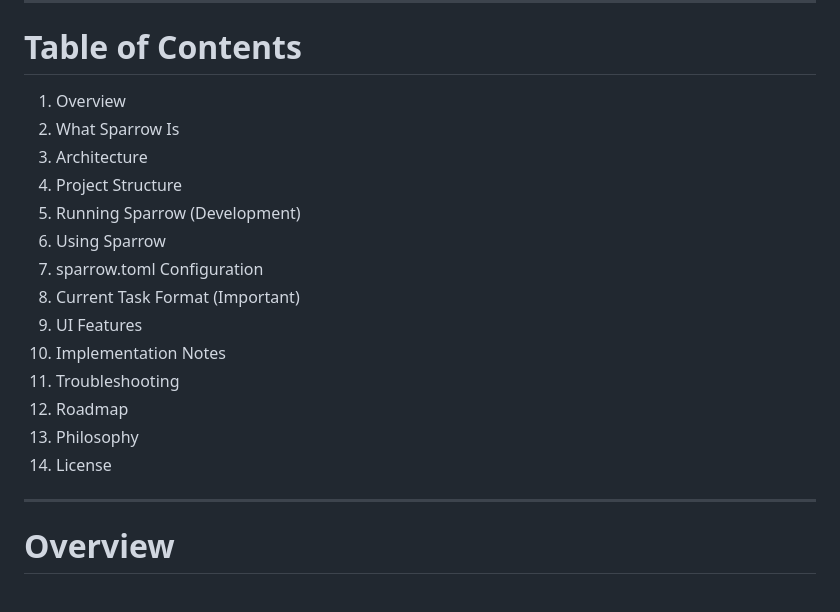
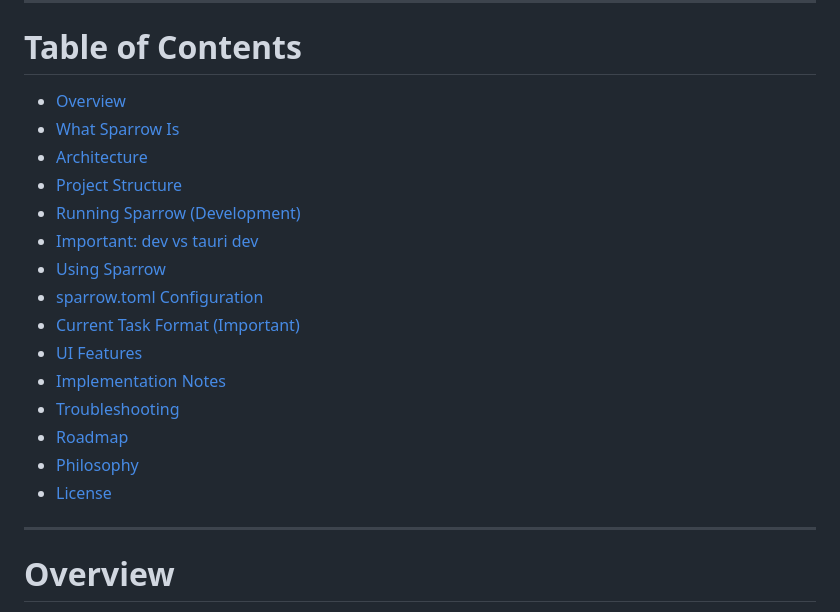
Before and after one commit to sorenessen/sparrow, a Markdown page: README.md, the part around one of its changes. GitHub-like rendering.

```diff
--- a/README.md
+++ b/README.md
@@ -13,19 +13,20 @@ The goal is simple:
 
 # Table of Contents
 
-1. Overview
-2. What Sparrow Is
-3. Architecture
-4. Project Structure
-5. Running Sparrow (Development)
-6. Using Sparrow
-7. sparrow.toml Configuration
-8. Current Task Format (Important)
-9. UI Features
-10. Implementation Notes
-11. Troubleshooting
-12. Roadmap
-13. Philosophy
-14. License
+- [Overview](#overview)
+- [What Sparrow Is](#what-sparrow-is)
+- [Architecture](#architecture)
+- [Project Structure](#project-structure)
+- [Running Sparrow (Development)](#running-sparrow-development)
+- [Important: dev vs tauri dev](#important-dev-vs-tauri-dev)
+- [Using Sparrow](#using-sparrow)
+- [sparrow.toml Configuration](#sparrowtoml-configuration)
+- [Current Task Format (Important)](#current-task-format-important)
+- [UI Features](#ui-features)
+- [Implementation Notes](#implementation-notes)
+- [Troubleshooting](#troubleshooting)
+- [Roadmap](#roadmap)
+- [Philosophy](#philosophy)
+- [License](#license)
 
 ---
```
Also changed, not shown: other parts of README.md (+15 -1 lines).
